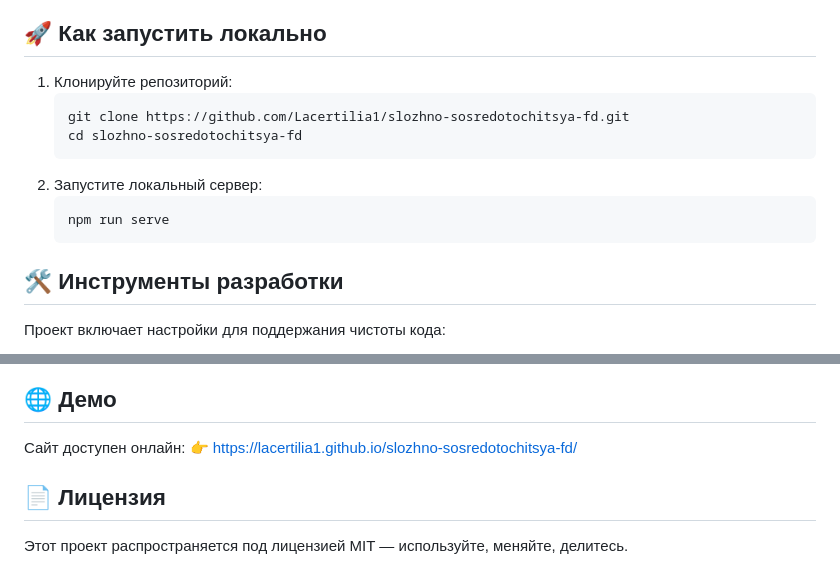
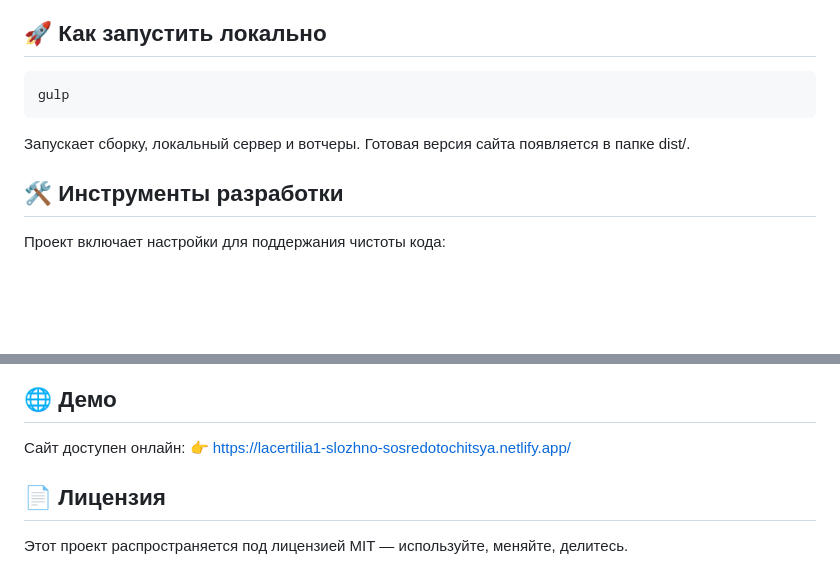
Before and after one commit to Lacertilia1/slozhno-sosredotochitsya-fd, a Markdown page: README.md, 2 parts joined by grey strips. Drawn GitHub-style; blank space fills up the shorter version.

Commit message:
docs: update README with Netlify URL and local setup instructions

````diff
--- a/README.md
+++ b/README.md
@@ -47,15 +47,12 @@
 
 ## 🚀 Как запустить локально
 
-1. Клонируйте репозиторий:
-   ```bash
-   git clone https://github.com/Lacertilia1/slozhno-sosredotochitsya-fd.git
-   cd slozhno-sosredotochitsya-fd
-   ```
-2. Запустите локальный сервер:
-   ```bash
-   npm run serve
-   ```
+```bash
+gulp
+```
+
+Запускает сборку, локальный сервер и вотчеры.
+Готовая версия сайта появляется в папке dist/.
 
 ## 🛠 Инструменты разработки
 
@@ -76,7 +73,8 @@
 ## 🌐 Демо
 
 Сайт доступен онлайн:
-👉 https://lacertilia1.github.io/slozhno-sosredotochitsya-fd/
+👉 https://lacertilia1-slozhno-sosredotochitsya.netlify.app/
 
 ## 📄 Лицензия
+
 Этот проект распространяется под лицензией MIT — используйте, меняйте, делитесь.
````
Also changed, not shown: other parts of README.md (+1 -1 lines).
